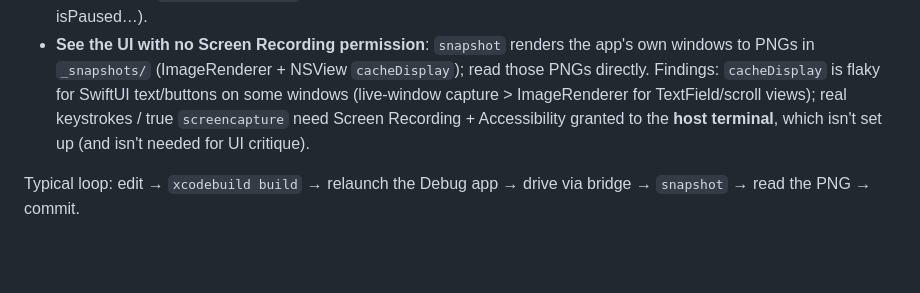
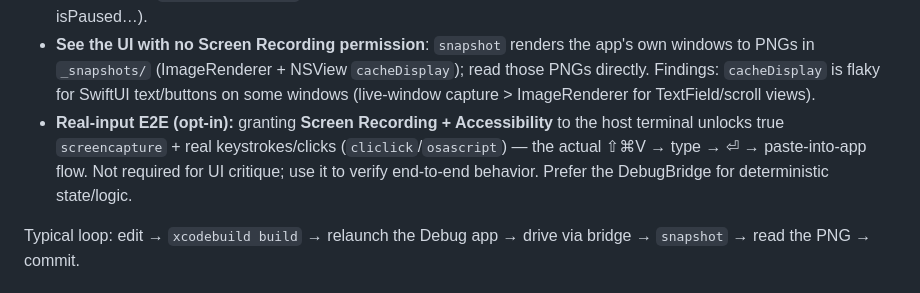
Before and after one commit to hasanjafri/Mimer, a Markdown page: CLAUDE.md, the part around one of its changes. GitHub-like rendering; blank space fills up the shorter version.

```diff
--- a/CLAUDE.md
+++ b/CLAUDE.md
@@ -41,9 +43,11 @@ Release — never let it ship). When running a Debug build it watches
 - **See the UI with no Screen Recording permission**: `snapshot` renders the app's own
   windows to PNGs in `_snapshots/` (ImageRenderer + NSView `cacheDisplay`); read those
   PNGs directly. Findings: `cacheDisplay` is flaky for SwiftUI text/buttons on some
-  windows (live-window capture > ImageRenderer for TextField/scroll views); real
-  keystrokes / true `screencapture` need Screen Recording + Accessibility granted to
-  the **host terminal**, which isn't set up (and isn't needed for UI critique).
+  windows (live-window capture > ImageRenderer for TextField/scroll views).
+- **Real-input E2E (opt-in):** granting **Screen Recording + Accessibility** to the host
+  terminal unlocks true `screencapture` + real keystrokes/clicks (`cliclick`/`osascript`)
+  — the actual ⇧⌘V → type → ⏎ → paste-into-app flow. Not required for UI critique; use it
+  to verify end-to-end behavior. Prefer the DebugBridge for deterministic state/logic.
 
 Typical loop: edit → `xcodebuild build` → relaunch the Debug app → drive via bridge →
 `snapshot` → read the PNG → commit.
```
Also changed, not shown: other parts of CLAUDE.md (+35 -22 lines), README.md (+3 -2 lines), docs/ROADMAP.md (added, +77 -0 lines).
